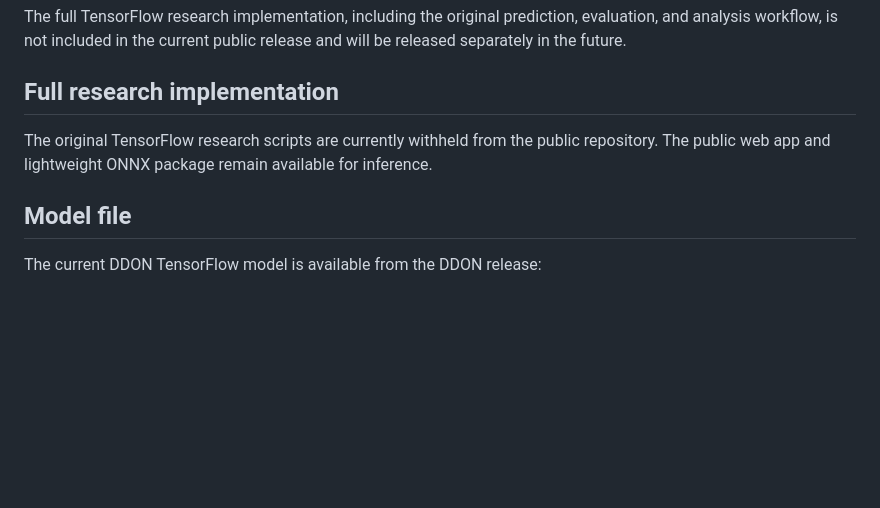
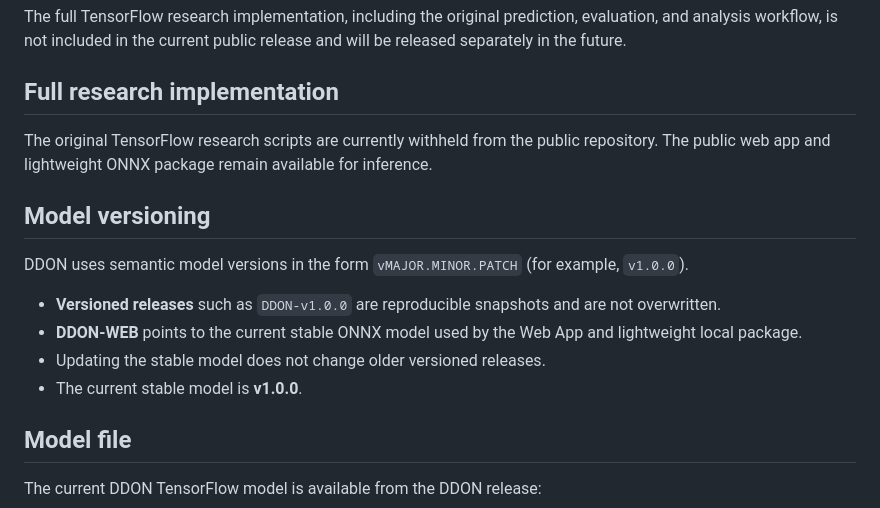
Before and after one commit to ozzzzj/Decoder-DeepONet, a Markdown page: README.md, the part around the change. Drawn GitHub-style; blank space fills up the shorter version.

Commit message:
Document DDON semantic model versioning

```diff
--- a/README.md
+++ b/README.md
@@ -63,6 +63,15 @@ The full TensorFlow research implementation, including the original prediction,
 The original TensorFlow research scripts are currently withheld from the public repository. The public web app and lightweight ONNX package remain available for inference.
 
 
+## Model versioning
+
+DDON uses semantic model versions in the form `vMAJOR.MINOR.PATCH` (for example, `v1.0.0`).
+
+- **Versioned releases** such as `DDON-v1.0.0` are reproducible snapshots and are not overwritten.
+- **DDON-WEB** points to the current stable ONNX model used by the Web App and lightweight local package.
+- Updating the stable model does not change older versioned releases.
+- The current stable model is **v1.0.0**.
+
 ## Model file
 
 The current DDON TensorFlow model is available from the DDON release:
```
